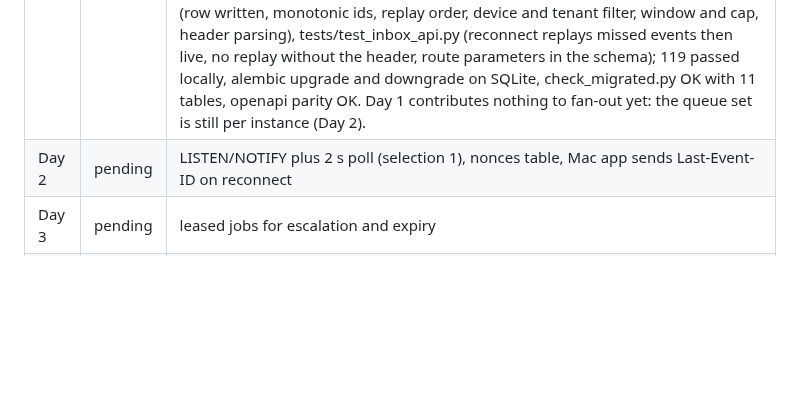
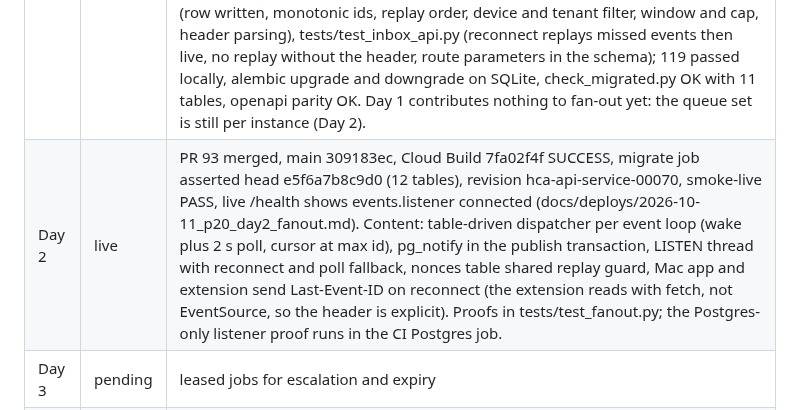
Before and after one commit to Alternative-Spaces-Inc/HCommAgent, a Markdown page: docs/plans/HCA_P20_DURABLE_DELIVERY_v1.md, the part around the change. Drawn GitHub-style; blank space fills up the shorter version.

Commit message:
P20 Day 2 deploy record; plan status Day 2 live

```diff
--- a/docs/plans/HCA_P20_DURABLE_DELIVERY_v1.md
+++ b/docs/plans/HCA_P20_DURABLE_DELIVERY_v1.md
@@ -129,7 +129,7 @@ All four taken 2026-10-10 18:2x PT, recorded as decision 6 in docs/decisions/DEC
 | Day | State | Evidence |
 | --- | --- | --- |
 | Day 1 | live | PR 92 merged, main 7afcd8ff, Cloud Build cd1579d7 SUCCESS, migrate job asserted head d4e5f6a7b8c9, revision hca-api-service-00068, smoke-live PASS (docs/deploys/2026-10-10_p20_day1_events.md). Content: migration d4e5f6a7b8c9 (events table, index tenant_id plus id), publish() writes the row before any queue and the envelope carries the row id as the SSE id line, replay() returns the rows a device missed (same tenant and routing set rule as live delivery, 24 h or 1,000 rows, env HCA_EVENT_REPLAY_WINDOW_SECONDS and HCA_EVENT_REPLAY_MAX_EVENTS), GET /v1/inbox/stream reads Last-Event-ID (header) or ?since= and replays before going live with no duplicate at the seam. Stream payloads are JSON-encoded once (ISO 8601 datetimes, matching the HTTP responses; before P20 the stream wrote str(datetime)). Proofs: tests/test_events.py (row written, monotonic ids, replay order, device and tenant filter, window and cap, header parsing), tests/test_inbox_api.py (reconnect replays missed events then live, no replay without the header, route parameters in the schema); 119 passed locally, alembic upgrade and downgrade on SQLite, check_migrated.py OK with 11 tables, openapi parity OK. Day 1 contributes nothing to fan-out yet: the queue set is still per instance (Day 2). |
-| Day 2 | pending | LISTEN/NOTIFY plus 2 s poll (selection 1), nonces table, Mac app sends Last-Event-ID on reconnect |
+| Day 2 | live | PR 93 merged, main 309183ec, Cloud Build 7fa02f4f SUCCESS, migrate job asserted head e5f6a7b8c9d0 (12 tables), revision hca-api-service-00070, smoke-live PASS, live /health shows events.listener connected (docs/deploys/2026-10-11_p20_day2_fanout.md). Content: table-driven dispatcher per event loop (wake plus 2 s poll, cursor at max id), pg_notify in the publish transaction, LISTEN thread with reconnect and poll fallback, nonces table shared replay guard, Mac app and extension send Last-Event-ID on reconnect (the extension reads with fetch, not EventSource, so the header is explicit). Proofs in tests/test_fanout.py; the Postgres-only listener proof runs in the CI Postgres job. |
 | Day 3 | pending | leased jobs for escalation and expiry |
 | Day 4 | pending | two process test, metrics, _MAX_INSTANCES 3 (selection 3) |
 | Day 5 | pending | deploy, restart proof, record |
```
Also changed, not shown: docs/deploys/2026-10-11_p20_day2_fanout.md (added, +24 -0 lines).
